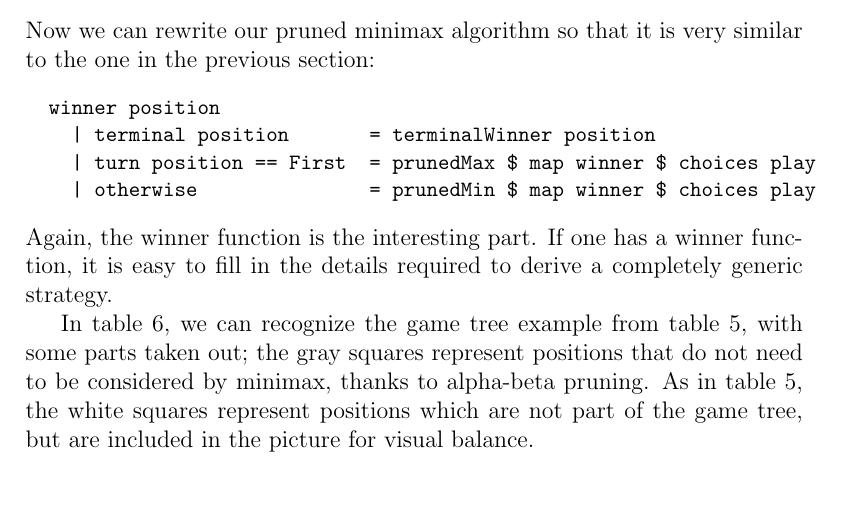
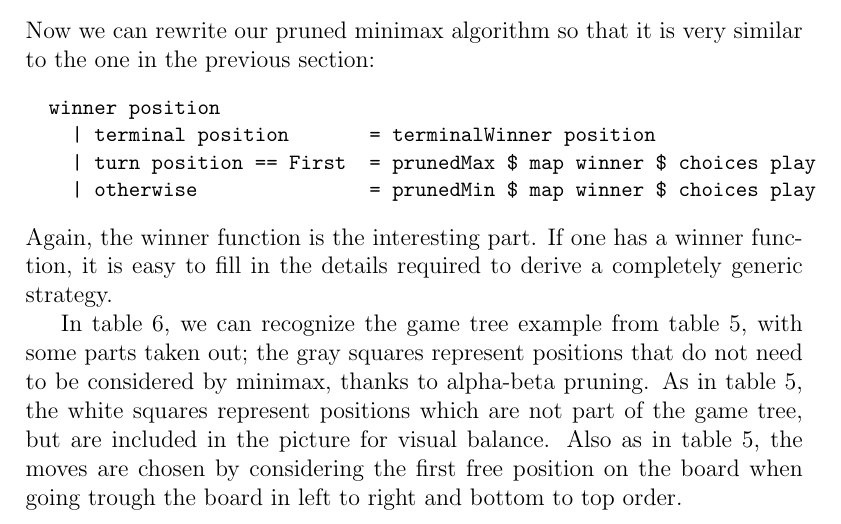
Before and after one commit to leino/thesis_msc_engphys, a LaTeX thesis (report/thesis.tex, which reads report/optimal_play.tex): part of page 9 of 38, cut so that both start at the same text, the shorter picture padded with empty space. Compiled offline with pdfLaTeX.

Commit message:
comments about the order of choices

```diff
--- a/report/optimal_play.tex
+++ b/report/optimal_play.tex
@@ -144,6 +144,7 @@ Again, the winner function is the interesting part. If one has a winner function
 
 In table \ref{tab:ex_alphabeta}, we can recognize the game tree example from table \ref{tab:ex_gametree}, with some parts taken out; the gray squares represent positions that do not need to be considered by minimax, thanks to alpha-beta pruning.
 As in table \ref{tab:ex_gametree}, the white squares represent positions which are not part of the game tree, but are included in the picture for visual balance.
+Also as in table \ref{tab:ex_gametree}, the moves are chosen by considering the first free position on the board when going trough the board in left to right and bottom to top order.
 
 \begin{center}
 \def\arraystretch{5.5}
```
